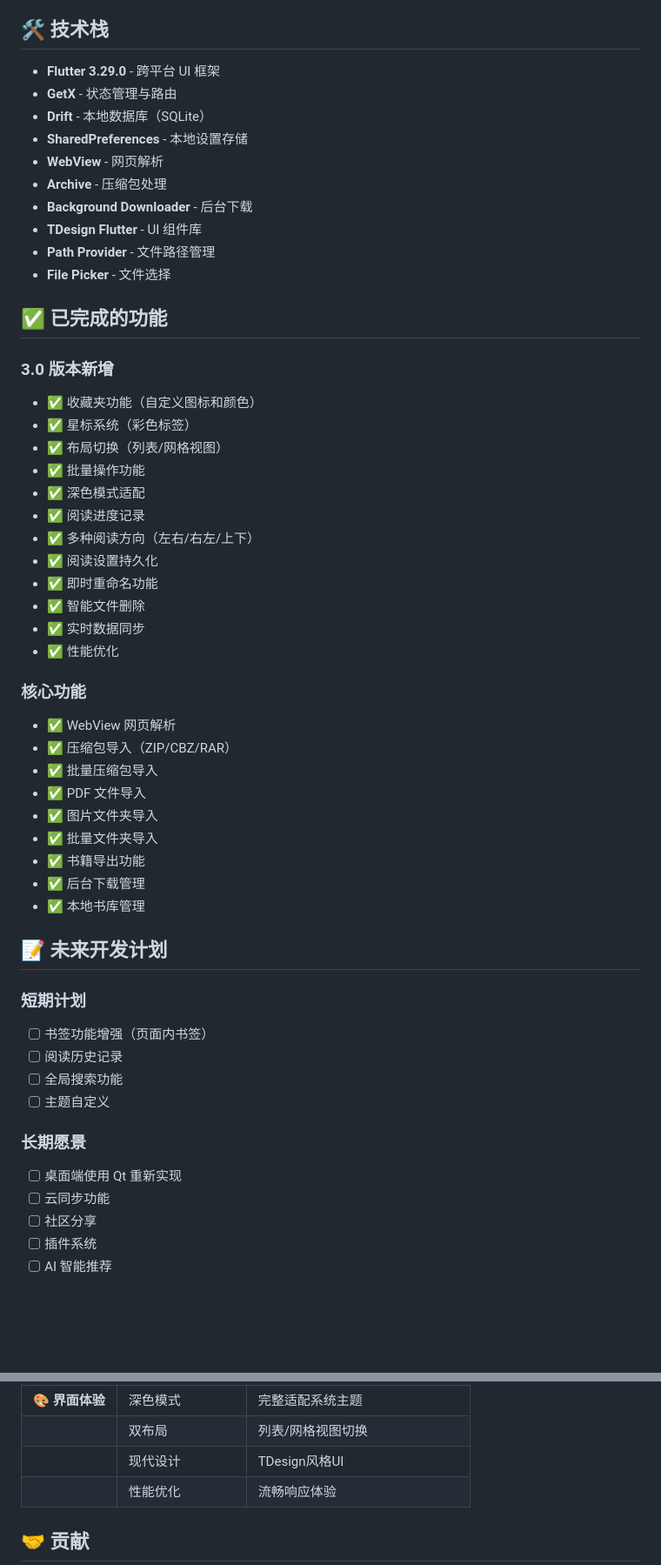
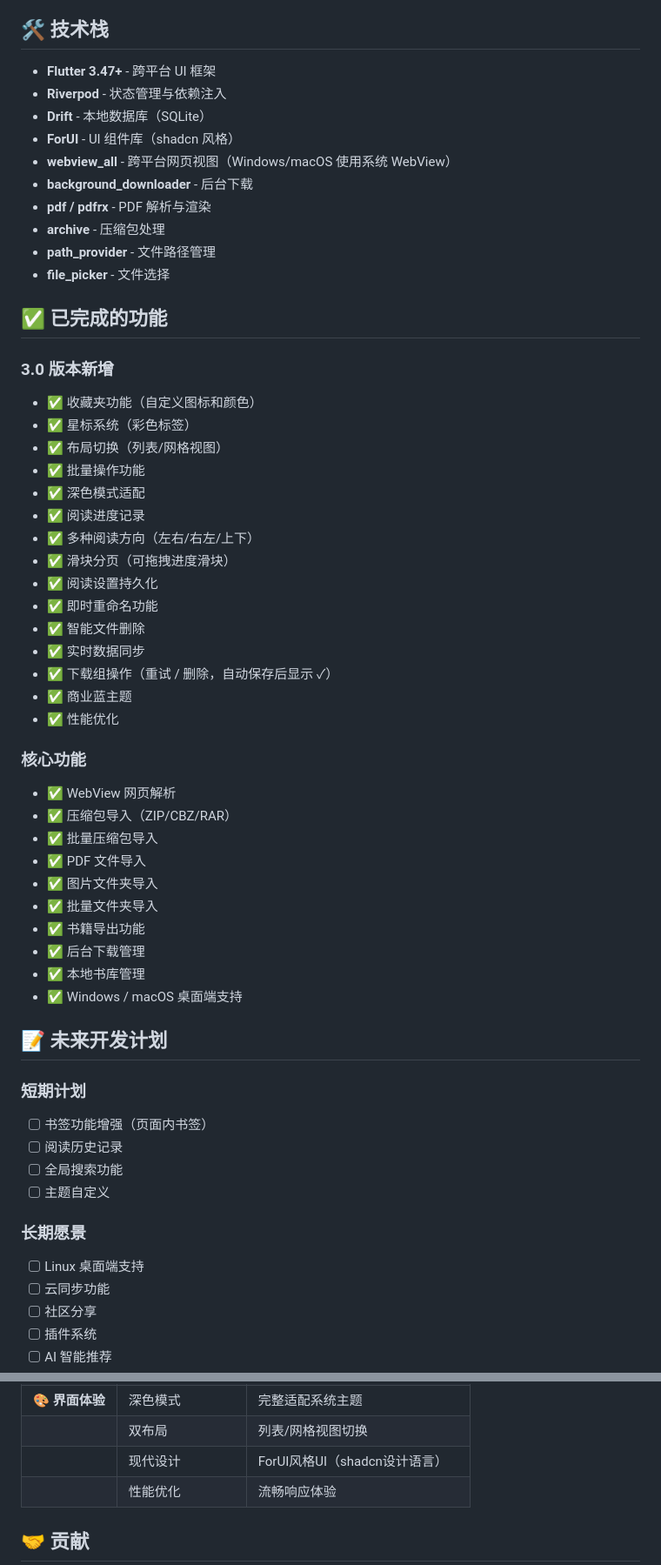
Before and after one commit to dorkytiger/TeleBook, a Markdown page: README_zh.md, 2 parts joined by grey strips. Shown at 87% size. Drawn GitHub-style; blank space fills up the shorter version.

```diff
--- a/README_zh.md
+++ b/README_zh.md
@@ -193,16 +199,16 @@ flutter build ios        # iOS
 
 ## 🛠️ 技术栈
 
-- **Flutter 3.29.0** - 跨平台 UI 框架
-- **GetX** - 状态管理与路由
+- **Flutter 3.47+** - 跨平台 UI 框架
+- **Riverpod** - 状态管理与依赖注入
 - **Drift** - 本地数据库（SQLite）
-- **SharedPreferences** - 本地设置存储
-- **WebView** - 网页解析
-- **Archive** - 压缩包处理
-- **Background Downloader** - 后台下载
-- **TDesign Flutter** - UI 组件库
-- **Path Provider** - 文件路径管理
-- **File Picker** - 文件选择
+- **ForUI** - UI 组件库（shadcn 风格）
+- **webview_all** - 跨平台网页视图（Windows/macOS 使用系统 WebView）
+- **background_downloader** - 后台下载
+- **pdf / pdfrx** - PDF 解析与渲染
+- **archive** - 压缩包处理
+- **path_provider** - 文件路径管理
+- **file_picker** - 文件选择
 
 ## ✅ 已完成的功能
 
@@ -215,10 +221,13 @@ flutter build ios        # iOS
 - ✅ 深色模式适配
 - ✅ 阅读进度记录
 - ✅ 多种阅读方向（左右/右左/上下）
+- ✅ 滑块分页（可拖拽进度滑块）
 - ✅ 阅读设置持久化
 - ✅ 即时重命名功能
 - ✅ 智能文件删除
 - ✅ 实时数据同步
+- ✅ 下载组操作（重试 / 删除，自动保存后显示 ✓）
+- ✅ 商业蓝主题
 - ✅ 性能优化
 
 ### 核心功能
@@ -232,6 +241,7 @@ flutter build ios        # iOS
 - ✅ 书籍导出功能
 - ✅ 后台下载管理
 - ✅ 本地书库管理
+- ✅ Windows / macOS 桌面端支持
 
 ## 📝 未来开发计划
 
@@ -244,7 +254,7 @@ flutter build ios        # iOS
 
 ### 长期愿景
 
-- [ ] 桌面端使用 Qt 重新实现
+- [ ] Linux 桌面端支持
 - [ ] 云同步功能
 - [ ] 社区分享
 - [ ] 插件系统
@@ -268,7 +278,7 @@ flutter build ios        # iOS
 |              | 缩放查看        | 0.5x-4x缩放支持          |
 | 🎨 **界面体验**  | 深色模式        | 完整适配系统主题             |
 |              | 双布局         | 列表/网格视图切换            |
-|              | 现代设计        | TDesign风格UI          |
+|              | 现代设计        | ForUI风格UI（shadcn设计语言）|
 |              | 性能优化        | 流畅响应体验               |
 
 ## 🤝 贡献
```
Also changed, not shown: other parts of README_zh.md (+7 -1 lines), README.md (+16 -7 lines), README_en.md (+22 -12 lines).
